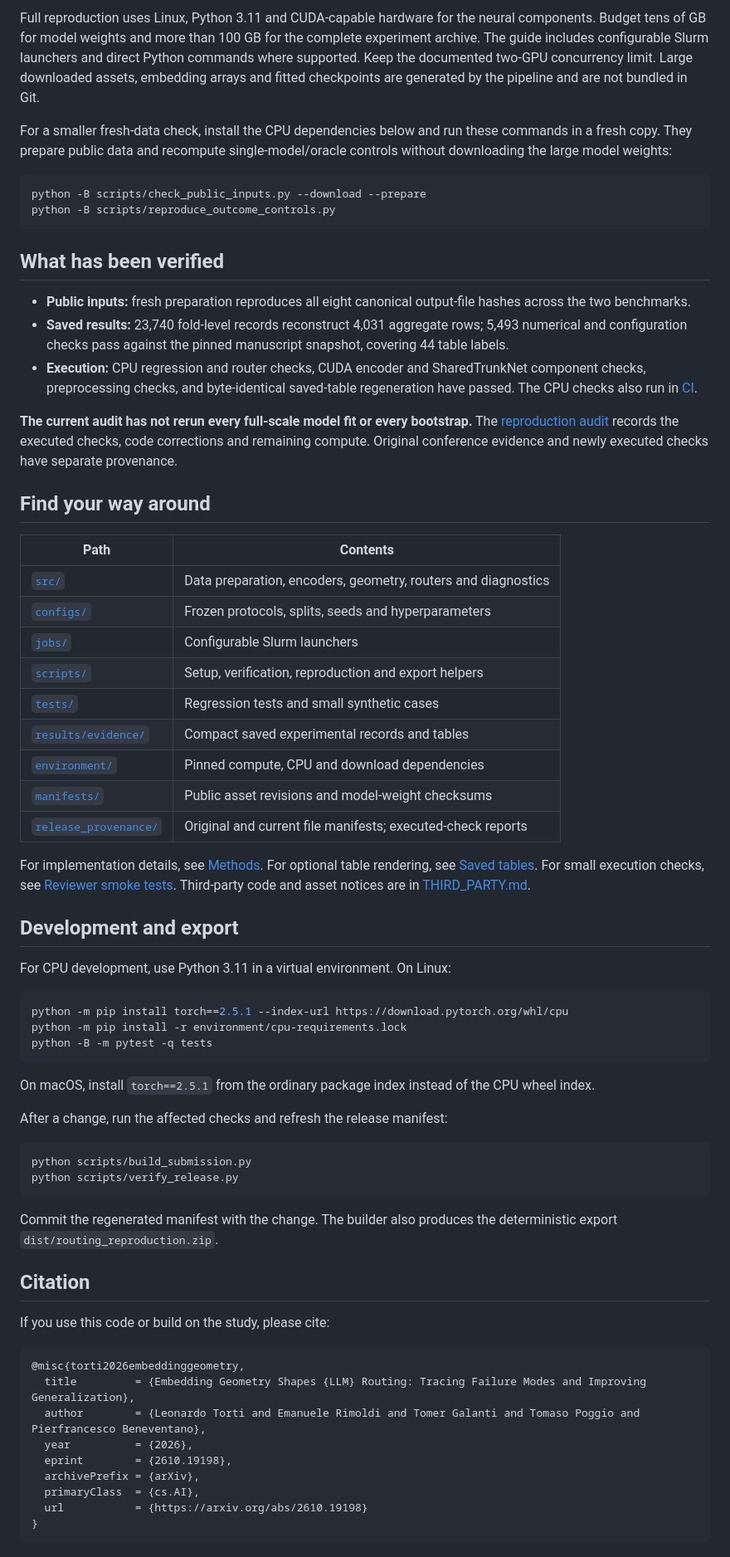
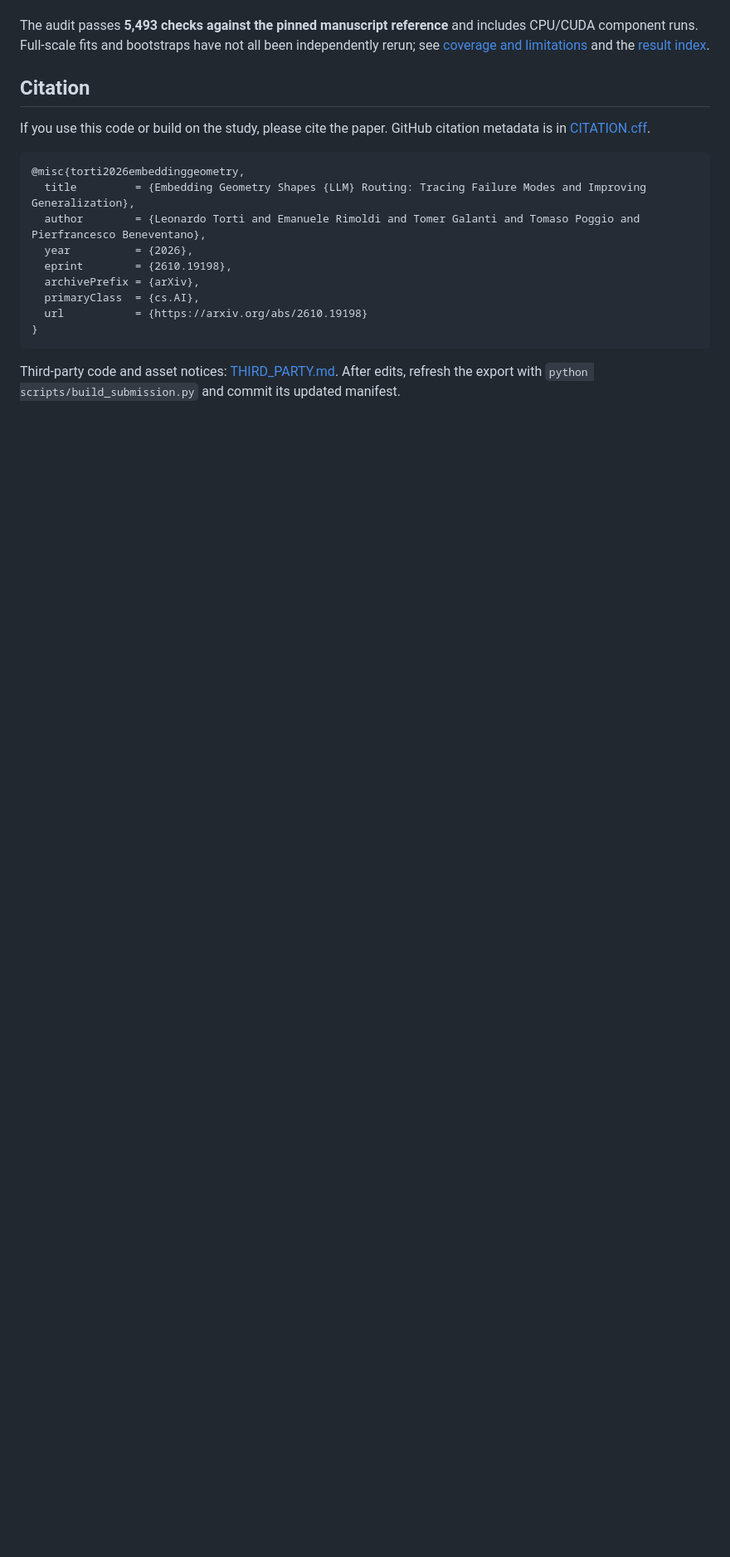
Before and after one commit to EmaRimoldi/embedding-geometry-llm-routing, a Markdown page: README.md, the part around one of its changes. Shown at 83% size. Rendered like a GitHub page; blank space fills up the shorter version.

````diff
--- a/README.md
+++ b/README.md
@@ -100,80 +38,8 @@ in [`requirements.lock`](requirements.lock).
-Full reproduction uses Linux, Python 3.11 and CUDA-capable hardware for the neural
-components. Budget tens of GB for model weights and more than 100 GB for the complete
-experiment archive. The guide includes configurable Slurm launchers and direct
-Python commands where supported. Keep the documented two-GPU concurrency limit.
-Large downloaded assets, embedding arrays and fitted checkpoints are generated by
-the pipeline and are not bundled in Git.
-
-For a smaller fresh-data check, install the CPU dependencies below and run these
-commands in a fresh copy. They prepare public data and recompute single-model/oracle
-controls without downloading the large model weights:
-
-```bash
-python -B scripts/check_public_inputs.py --download --prepare
-python -B scripts/reproduce_outcome_controls.py
-```
-
-## What has been verified
-
-- **Public inputs:** fresh preparation reproduces all eight canonical output-file
-  hashes across the two benchmarks.
-- **Saved results:** 23,740 fold-level records reconstruct 4,031 aggregate rows;
-  5,493 numerical and configuration checks pass against the pinned manuscript
-  snapshot, covering 44 table labels.
-- **Execution:** CPU regression and router checks, CUDA encoder and SharedTrunkNet
-  component checks, preprocessing checks, and byte-identical saved-table regeneration
-  have passed. The CPU checks also run in [CI](https://github.com/EmaRimoldi/routing-theory-reproducibility/actions/workflows/cpu-checks.yml).
-
-**The current audit has not rerun every full-scale model fit or every bootstrap.**
-The [reproduction audit](docs/REPRODUCTION_AUDIT.md) records the executed checks,
-code corrections and remaining compute. Original conference evidence and newly
-executed checks have separate provenance.
-
-## Find your way around
-
-| Path | Contents |
-| --- | --- |
-| [`src/`](src/) | Data preparation, encoders, geometry, routers and diagnostics |
-| [`configs/`](configs/) | Frozen protocols, splits, seeds and hyperparameters |
-| [`jobs/`](jobs/) | Configurable Slurm launchers |
-| [`scripts/`](scripts/) | Setup, verification, reproduction and export helpers |
-| [`tests/`](tests/) | Regression tests and small synthetic cases |
-| [`results/evidence/`](results/evidence/) | Compact saved experimental records and tables |
-| [`environment/`](environment/) | Pinned compute, CPU and download dependencies |
-| [`manifests/`](manifests/) | Public asset revisions and model-weight checksums |
-| [`release_provenance/`](release_provenance/) | Original and current file manifests; executed-check reports |
-
-For implementation details, see [Methods](docs/METHODS.md). For optional table
-rendering, see [Saved tables](docs/SAVED_TABLES.md). For small execution checks,
-see [Reviewer smoke tests](docs/REVIEWER_SMOKE_TESTS.md). Third-party code and asset
-notices are in [THIRD_PARTY.md](THIRD_PARTY.md).
-
-## Development and export
-
-For CPU development, use Python 3.11 in a virtual environment. On Linux:
-
-```bash
-python -m pip install torch==2.5.1 --index-url https://download.pytorch.org/whl/cpu
-python -m pip install -r environment/cpu-requirements.lock
-python -B -m pytest -q tests
-```
-
-On macOS, install `torch==2.5.1` from the ordinary package index instead of the
-CPU wheel index.
-
-After a change, run the affected checks and refresh the release manifest:
-
-```bash
-python scripts/build_submission.py
-python scripts/verify_release.py
-```
-
-Commit the regenerated manifest with the change. The builder also produces the
-deterministic export `dist/routing_reproduction.zip`.
+The audit passes **5,493 checks against the pinned manuscript reference** and includes CPU/CUDA component runs. Full-scale fits and bootstraps have not all been independently rerun; see [coverage and limitations](docs/REPRODUCTION_AUDIT.md) and the [result index](docs/RESULT_INDEX.md).
 
 ## Citation
 
-If you use this code or build on the study, please cite:
+If you use this code or build on the study, please cite the paper. GitHub citation metadata is in [CITATION.cff](CITATION.cff).
 
 ```bibtex
 @misc{torti2026embeddinggeometry,
@@ -186,3 +52,5 @@ If you use this code or build on the study, please cite:
   url           = {https://arxiv.org/abs/2610.19198}
 }
 ```
+
+Third-party code and asset notices: [THIRD_PARTY.md](THIRD_PARTY.md). After edits, refresh the export with `python scripts/build_submission.py` and commit its updated manifest.
````
Also changed, not shown: other parts of README.md (+13 -75 lines), docs/demo/README.md (added, +86 -0 lines), docs/demo/routing-demo.gif (added), docs/demo/routing-poster.png (added), 13 other files.
